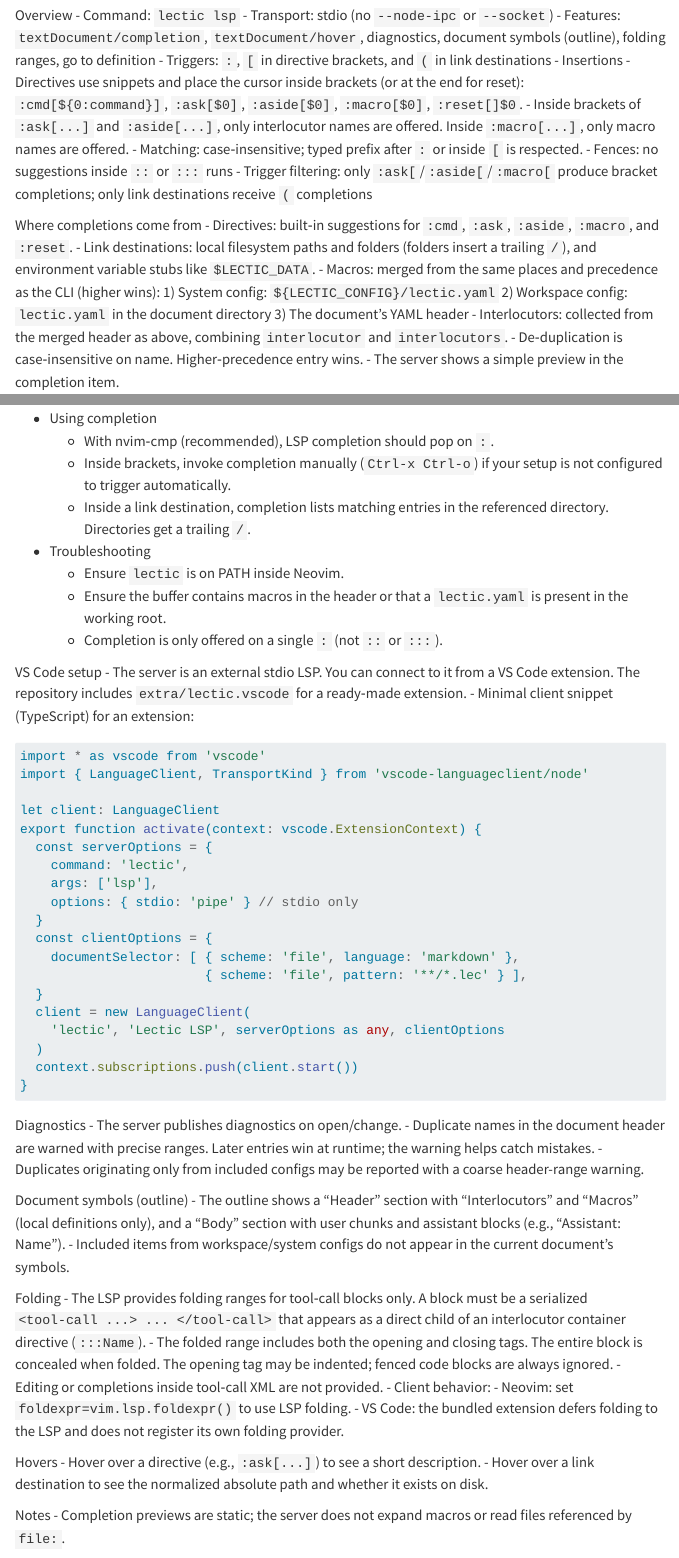
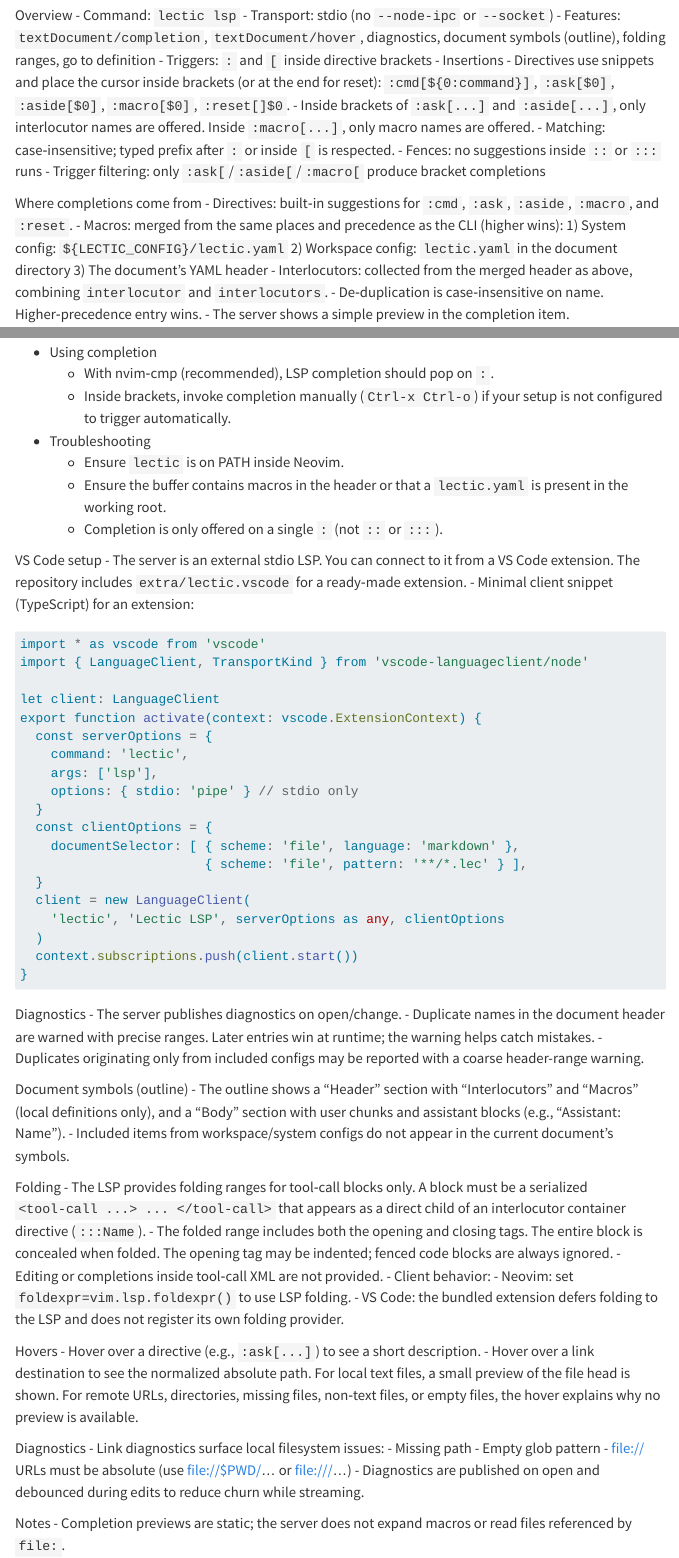
Before and after one commit to gleachkr/Lectic, a Quarto document (doc/reference/03_lsp.qmd): the page in a window 1100 px wide, from 130 px down, and a second part further down, joined at a grey line. Rendered offline with R 4.5, knitr and Pandoc in place of Quarto, with nearby package versions; menus at the side of the page are left out.

Commit message:
Update LSP docs/notes

```diff
--- a/doc/reference/03_lsp.qmd
+++ b/doc/reference/03_lsp.qmd
@@ -12,7 +12,7 @@ Overview
 - Features: `textDocument/completion`, `textDocument/hover`,
   diagnostics, document symbols (outline), folding ranges,
   go to definition
-- Triggers: `:`, `[` in directive brackets, and `(` in link destinations
+- Triggers: `:` and `[` inside directive brackets
 - Insertions
   - Directives use snippets and place the cursor inside brackets (or at
     the end for reset):
@@ -25,13 +25,11 @@ Overview
   respected.
 - Fences: no suggestions inside `::` or `:::` runs
 - Trigger filtering: only `:ask[`/`:aside[`/`:macro[` produce bracket
-  completions; only link destinations receive `(` completions
+  completions
 
 Where completions come from
 - Directives: built‑in suggestions for `:cmd`, `:ask`, `:aside`,
   `:macro`, and `:reset`.
-- Link destinations: local filesystem paths and folders (folders insert a
-  trailing `/`), and environment variable stubs like `$LECTIC_DATA`.
 - Macros: merged from the same places and precedence as the CLI (higher
   wins):
   1) System config: `${LECTIC_CONFIG}/lectic.yaml`
@@ -91,8 +89,6 @@ vim.api.nvim_create_autocmd("FileType", {
   - With nvim‑cmp (recommended), LSP completion should pop on `:`.
   - Inside brackets, invoke completion manually (`Ctrl‑x Ctrl‑o`) if your
     setup is not configured to trigger automatically.
-  - Inside a link destination, completion lists matching entries in the
-    referenced directory. Directories get a trailing `/`.
 
 - Troubleshooting
   - Ensure `lectic` is on PATH inside Neovim.
@@ -157,8 +153,18 @@ Folding
 
 Hovers
 - Hover over a directive (e.g., `:ask[...]`) to see a short description.
-- Hover over a link destination to see the normalized absolute path and
-  whether it exists on disk.
+- Hover over a link destination to see the normalized absolute path. For
+  local text files, a small preview of the file head is shown. For
+  remote URLs, directories, missing files, non‑text files, or empty
+  files, the hover explains why no preview is available.
+
+Diagnostics
+- Link diagnostics surface local filesystem issues:
+  - Missing path
+  - Empty glob pattern
+  - file:// URLs must be absolute (use file://$PWD/... or file:///...)
+- Diagnostics are published on open and debounced during edits to reduce
+  churn while streaming.
 
 Notes
 - Completion previews are static; the server does not expand macros or
```
